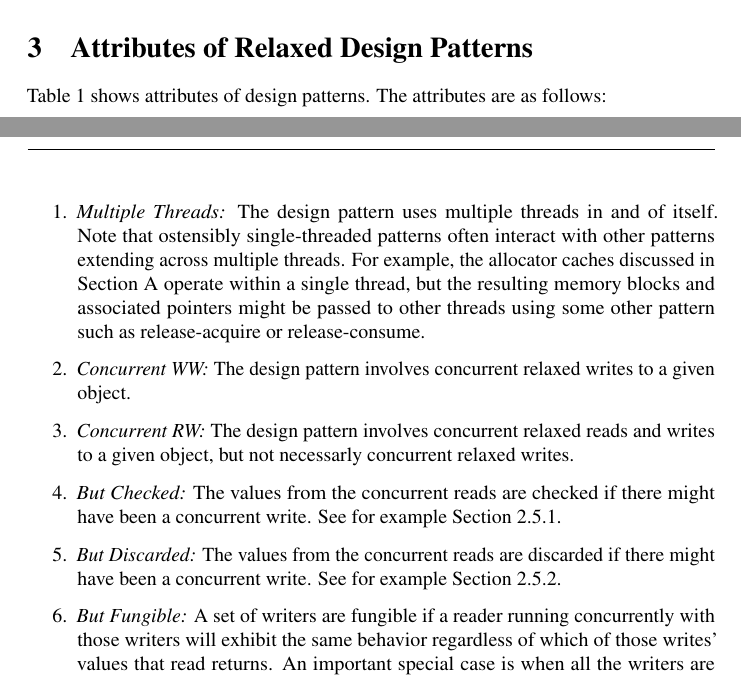
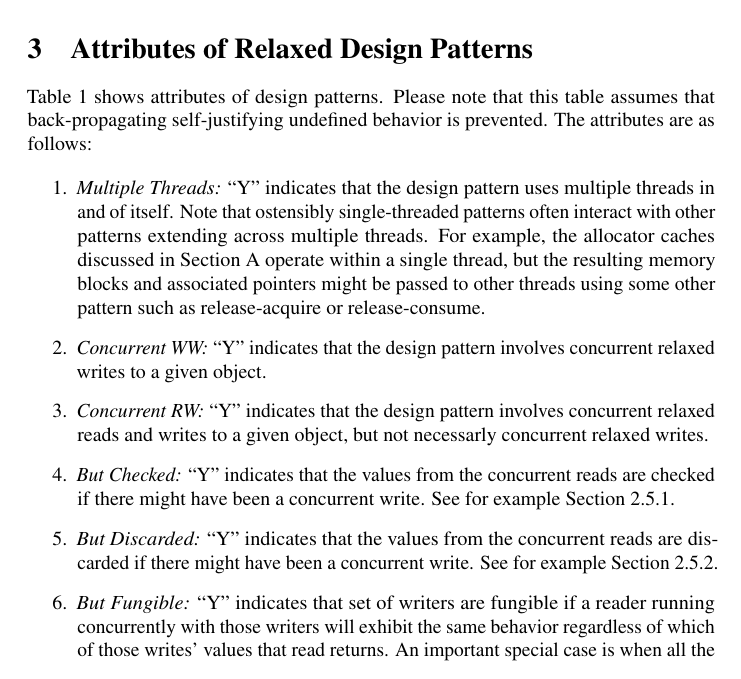
Before and after one commit to paulmckrcu/WG21-relaxedguide, a LaTeX paper (relaxedguide.tex): two parts of pages 11 and 12 of 15 before the commit and part of page 12 of 15 after it, the two joined at a grey line, cut so that both start at the same text. Compiled offline with pdfLaTeX.

Commit message:
Update categories table and discussion
Signed-off-by: Paul E. McKenney <paulmck@kernel.org>

```diff
--- a/relaxedguide.tex
+++ b/relaxedguide.tex
@@ -798,11 +798,13 @@ collectors, e.g. for Java, are often implemented in C++.
 
 Table~\ref{tab:Attributes of Categories of Relaxed Design Patterns}
 shows attributes of design patterns.
+Please note that this table assumes that back-propagating self-justifying
+undefined behavior is prevented.
 The attributes are as follows:
 
 \begin{enumerate}
-\item	\emph{Multiple Threads:}  The design pattern uses multiple threads
-	in and of itself.
+\item	\emph{Multiple Threads:}  ``Y'' indicates that the design pattern
+	uses multiple threads in and of itself.
 	Note that ostensibly single-threaded patterns often interact
 	with other patterns extending across multiple threads.
 	For example, the allocator caches discussed in
@@ -810,22 +812,23 @@ The attributes are as follows:
 	operate within a single thread, but the resulting memory blocks
 	and associated pointers might be passed to other threads using
 	some other pattern such as release-acquire or release-consume.
-\item	\emph{Concurrent WW:}  The design pattern involves concurrent
-	relaxed writes to a given object.
-\item	\emph{Concurrent RW:}  The design pattern involves concurrent
-	relaxed reads and writes to a given object, but not necessarly
-	concurrent relaxed writes.
-\item	\emph{But Checked:}  The values from the concurrent reads are
-	checked if there might have been a concurrent write.
-	See for example
+\item	\emph{Concurrent WW:}  ``Y'' indicates that the design pattern
+	involves concurrent relaxed writes to a given object.
+\item	\emph{Concurrent RW:}  ``Y'' indicates that the design pattern
+	involves concurrent relaxed reads and writes to a given object,
+	but not necessarly concurrent relaxed writes.
+\item	\emph{But Checked:}  ``Y'' indicates that the values from
+	the concurrent reads are checked if there might have been a
+	concurrent write.  See for example
 	Section~\ref{sec:Pre-Load for Compare and Swap}.
-\item	\emph{But Discarded:}  The values from the concurrent reads are
-	discarded if there might have been a concurrent write.
+\item	\emph{But Discarded:}  ``Y'' indicates that the values from
+	the concurrent reads are discarded if there might have been a
+	concurrent write.
 	See for example Section~\ref{sec:Sequence Locking}.
-\item	\emph{But Fungible:}  A set of writers are fungible if
-	a reader running concurrently with those writers will exhibit
-	the same behavior regardless of which of those writes' values
-	that read returns.
+\item	\emph{But Fungible:}  ``Y'' indicates that set of writers are
+	fungible if a reader running concurrently with those writers will
+	exhibit the same behavior regardless of which of those writes'
+	values that read returns.
 	An important special case is when all the writers are storing
 	the same value, as discussed in
 	Section~\ref{sec:Java-Style Hashcode Access}.
```
Also changed, not shown: relaxedguide.tex (19 more changed lines).
